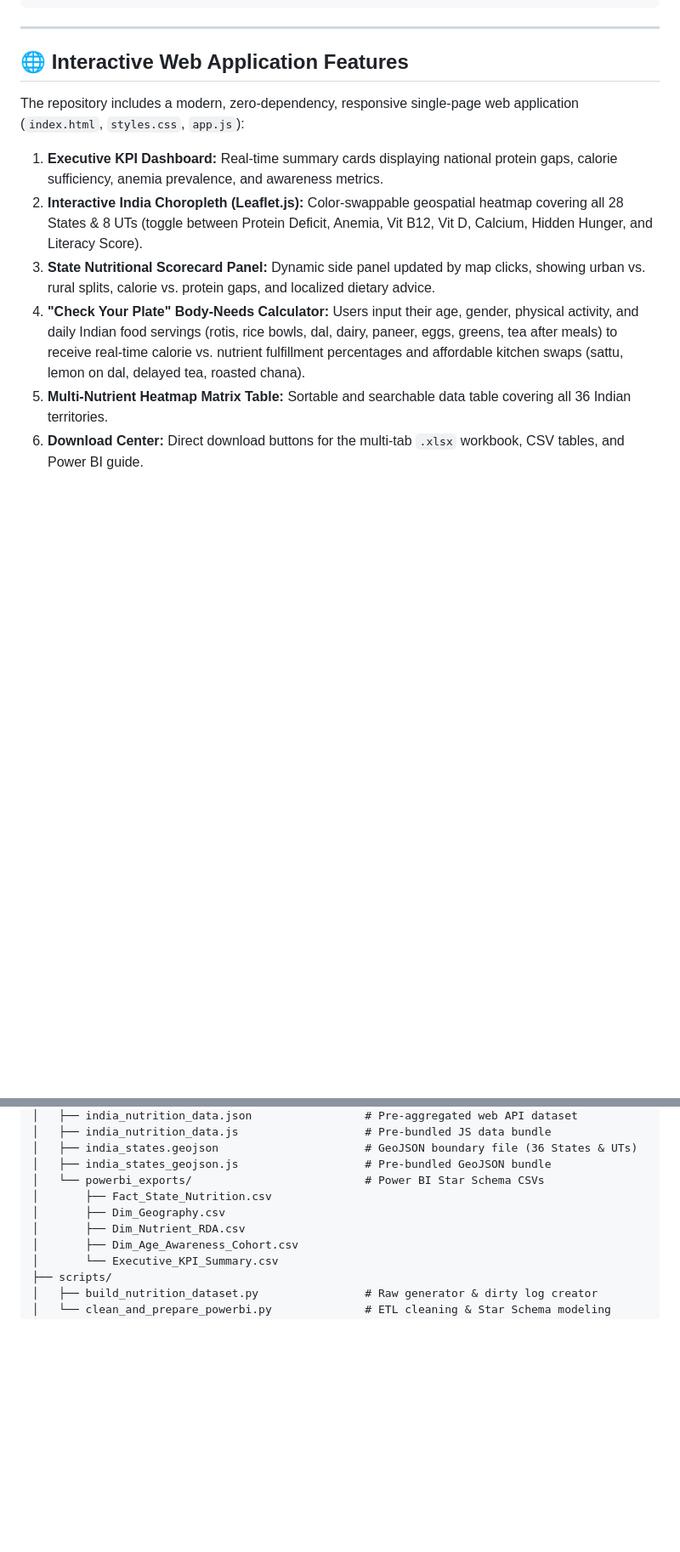
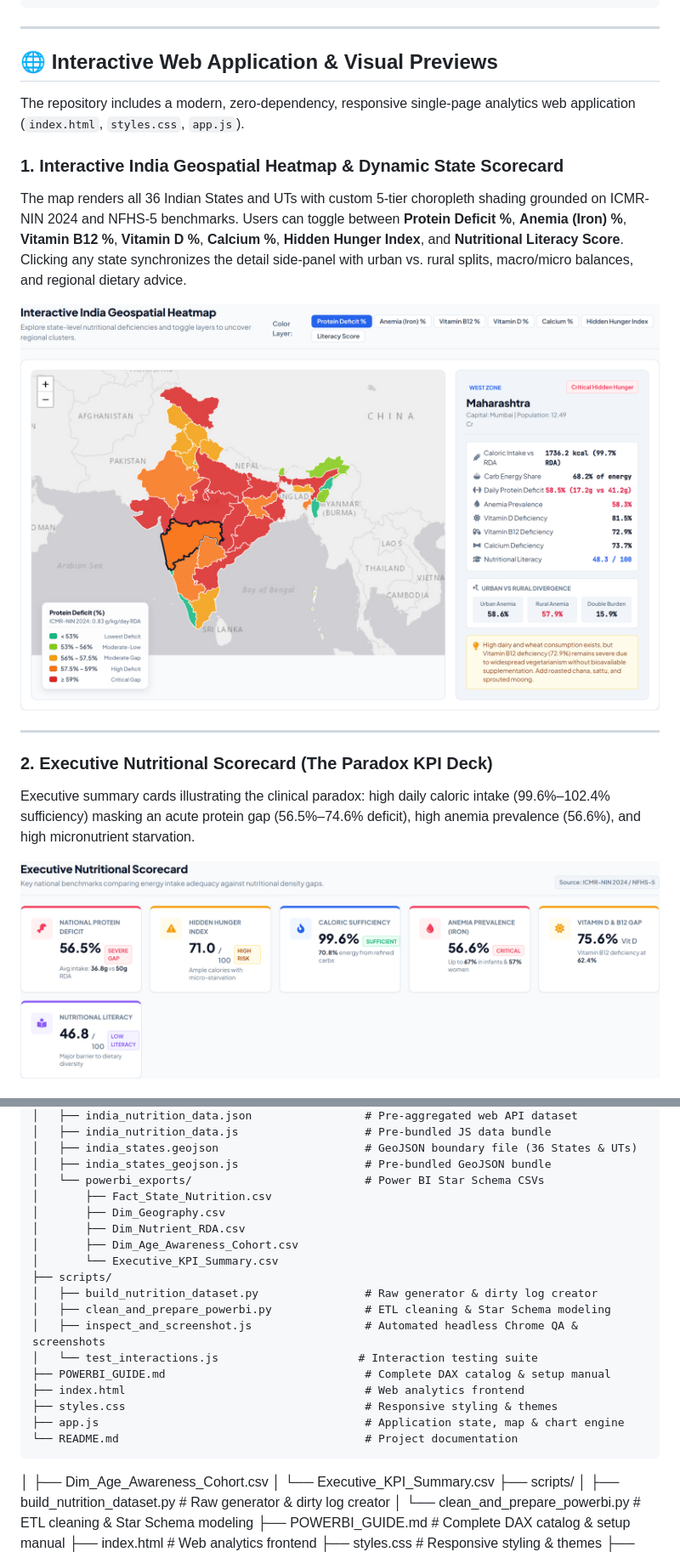
Before and after one commit to yeshwanthkushi25-glitch/india-nutrient-deficiency-analytics, a Markdown page: README.md, 2 parts joined by grey strips. Shown at 85% size. GitHub-like rendering; pictures changed too: assets/executive_kpi_deck.png (added), assets/interactive_choropleth_map.png (added); blank space fills up the shorter version.

Commit message:
Fix map basemap watermark, enhance 5-tier choropleth gradient, and embed high-res UI screenshots in README

````diff
--- a/README.md
+++ b/README.md
@@ -138,12 +138,19 @@ SWITCH(
 
 ---
 
-## 🌐 Interactive Web Application Features
+## 🌐 Interactive Web Application & Visual Previews
 
-The repository includes a modern, zero-dependency, responsive single-page web application (`index.html`, `styles.css`, `app.js`):
-1. **Executive KPI Dashboard:** Real-time summary cards displaying national protein gaps, calorie sufficiency, anemia prevalence, and awareness metrics.
-2. **Interactive India Choropleth (Leaflet.js):** Color-swappable geospatial heatmap covering all 28 States & 8 UTs (toggle between Protein Deficit, Anemia, Vit B12, Vit D, Calcium, Hidden Hunger, and Literacy Score).
-3. **State Nutritional Scorecard Panel:** Dynamic side panel updated by map clicks, showing urban vs. rural splits, calorie vs. protein gaps, and localized dietary advice.
-4. **"Check Your Plate" Body-Needs Calculator:** Users input their age, gender, physical activity, and daily Indian food servings (rotis, rice bowls, dal, dairy, paneer, eggs, greens, tea after meals) to receive real-time calorie vs. nutrient fulfillment percentages and affordable kitchen swaps (sattu, lemon on dal, delayed tea, roasted chana).
-5. **Multi-Nutrient Heatmap Matrix Table:** Sortable and searchable data table covering all 36 Indian territories.
-6. **Download Center:** Direct download buttons for the multi-tab `.xlsx` workbook, CSV tables, and Power BI guide.
+The repository includes a modern, zero-dependency, responsive single-page analytics web application (`index.html`, `styles.css`, `app.js`).
+
+### 1. Interactive India Geospatial Heatmap & Dynamic State Scorecard
+The map renders all 36 Indian States and UTs with custom 5-tier choropleth shading grounded on ICMR-NIN 2024 and NFHS-5 benchmarks. Users can toggle between **Protein Deficit %**, **Anemia (Iron) %**, **Vitamin B12 %**, **Vitamin D %**, **Calcium %**, **Hidden Hunger Index**, and **Nutritional Literacy Score**. Clicking any state synchronizes the detail side-panel with urban vs. rural splits, macro/micro balances, and regional dietary advice.
+
+![Interactive India Geospatial Heatmap](assets/interactive_choropleth_map.png)
+
+---
+
+### 2. Executive Nutritional Scorecard (The Paradox KPI Deck)
+Executive summary cards illustrating the clinical paradox: high daily caloric intake (99.6%–102.4% sufficiency) masking an acute protein gap (56.5%–74.6% deficit), high anemia prevalence (56.6%), and high micronutrient starvation.
+
+![Executive KPI Deck](assets/executive_kpi_deck.png)
+
@@ -163,6 +195,19 @@ The repository includes a modern, zero-dependency, responsive single-page web ap
 │       ├── Fact_State_Nutrition.csv
 │       ├── Dim_Geography.csv
 │       ├── Dim_Nutrient_RDA.csv
+│       ├── Dim_Age_Awareness_Cohort.csv
+│       └── Executive_KPI_Summary.csv
+├── scripts/
+│   ├── build_nutrition_dataset.py                # Raw generator & dirty log creator
+│   ├── clean_and_prepare_powerbi.py              # ETL cleaning & Star Schema modeling
+│   ├── inspect_and_screenshot.js                 # Automated headless Chrome QA & screenshots
+│   └── test_interactions.js                     # Interaction testing suite
+├── POWERBI_GUIDE.md                              # Complete DAX catalog & setup manual
+├── index.html                                    # Web analytics frontend
+├── styles.css                                    # Responsive styling & themes
+├── app.js                                        # Application state, map & chart engine
+└── README.md                                     # Project documentation
+```
 │       ├── Dim_Age_Awareness_Cohort.csv
 │       └── Executive_KPI_Summary.csv
 ├── scripts/
````
Also changed, not shown: other parts of README.md (+25 -0 lines), assets/paradox_charts.png (added), assets/plate_calculator.png (added), 9 other files.
